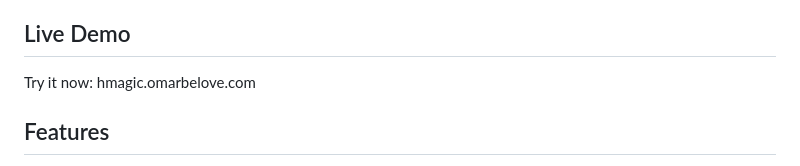
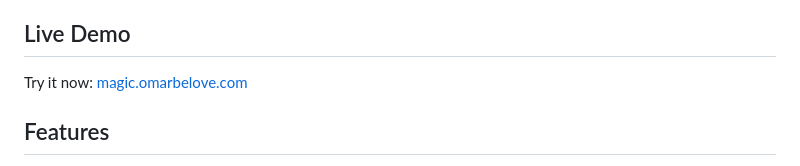
Before and after one commit to bailewen/magicformula, a Markdown page: README.md, the part around the change. Drawn GitHub-style.

```diff
--- a/README.md
+++ b/README.md
@@ -3,7 +3,7 @@
 A global stock screener implementing Joel Greenblatt's Magic Formula strategy, supporting 12 international markets.
 
 ## Live Demo
-Try it now: hmagic.omarbelove.com
+Try it now: [magic.omarbelove.com](https://magic.omarbelove.com)
 
 
 ## Features
```
